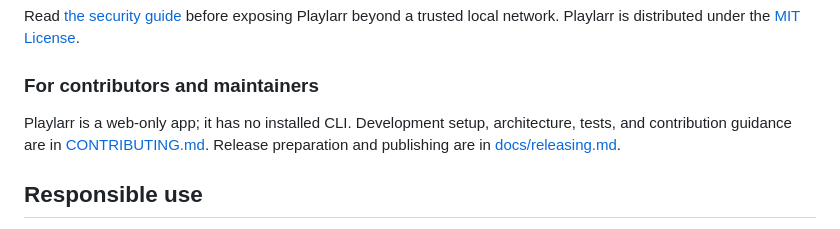
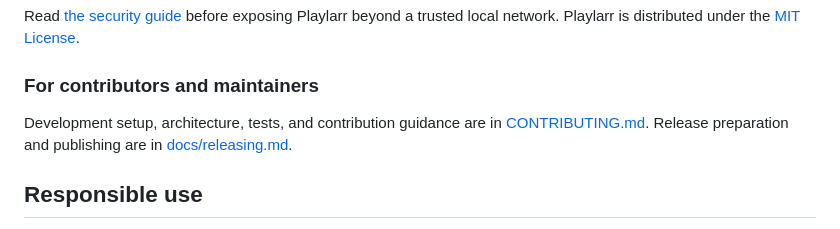
Before and after one commit to bartdelange/playlarr, a Markdown page: README.md, the part around the change. Rendered like a GitHub page.

```diff
--- a/README.md
+++ b/README.md
@@ -308,7 +308,7 @@ Playlarr is distributed under the [MIT License](LICENSE).
 
 ### For contributors and maintainers
 
-Playlarr is a web-only app; it has no installed CLI. Development setup, architecture, tests, and
+Development setup, architecture, tests, and
 contribution guidance are in [CONTRIBUTING.md](CONTRIBUTING.md). Release preparation and publishing
 are in [docs/releasing.md](docs/releasing.md).
 
```
